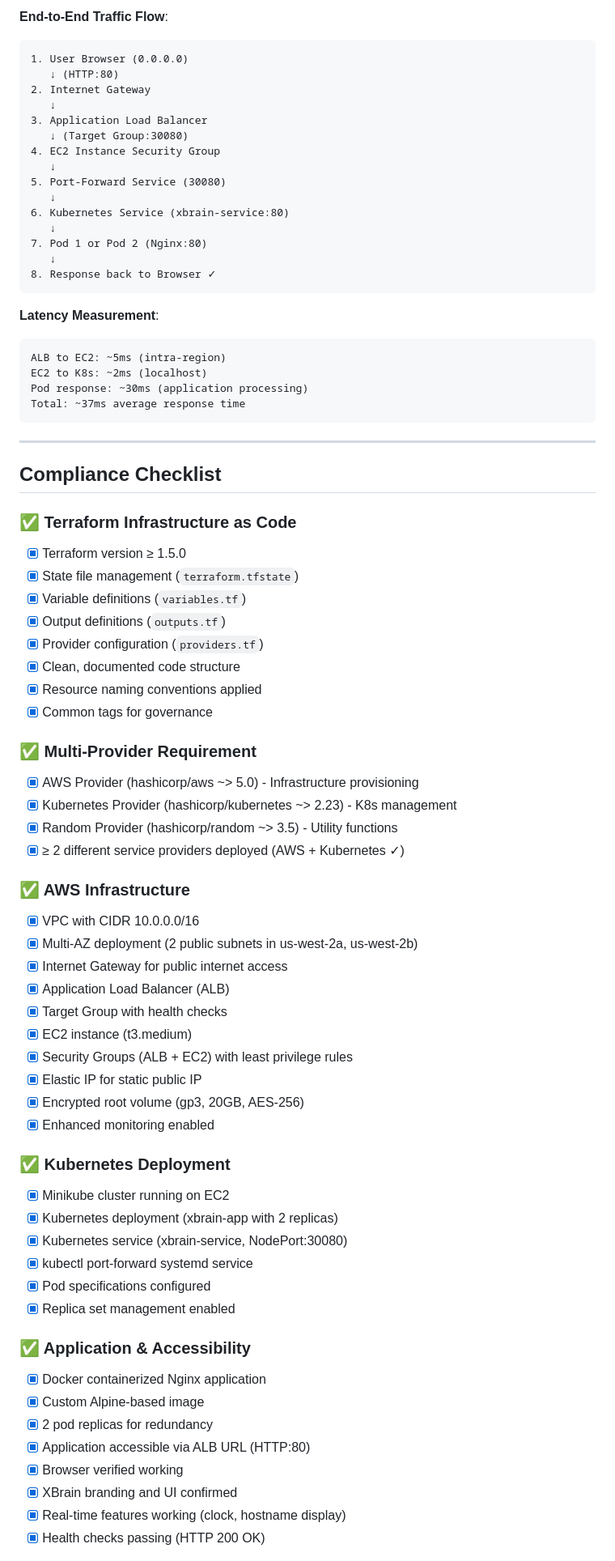
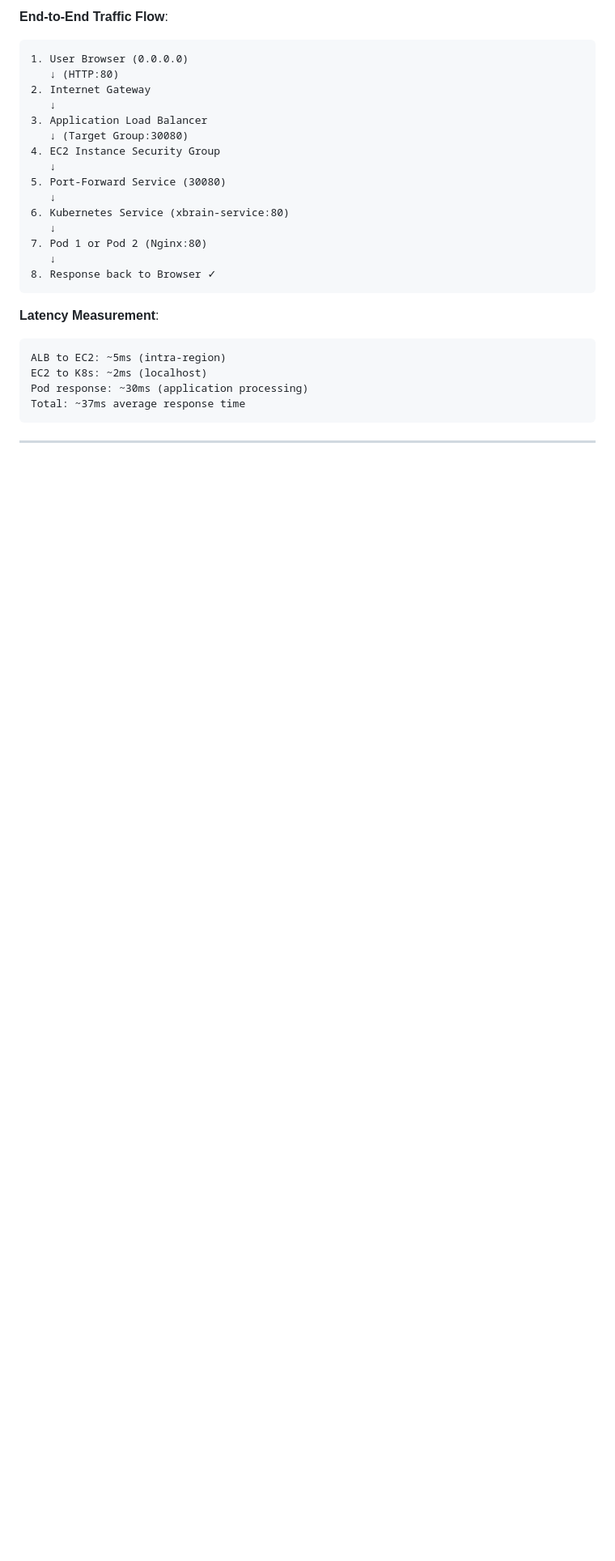
Before and after one commit to hailv1209/W8_project, a Markdown page: EVIDENCE.md, the part around one of its changes. Shown at 81% size. Drawn GitHub-style; blank space fills up the shorter version.

```diff
--- a/EVIDENCE.md
+++ b/EVIDENCE.md
@@ -674,56 +654,3 @@ Total: ~37ms average response time
 
 ---
 
-## Compliance Checklist
-
-### ✅ Terraform Infrastructure as Code
-
-- [x] Terraform version ≥ 1.5.0
-- [x] State file management (`terraform.tfstate`)
-- [x] Variable definitions (`variables.tf`)
-- [x] Output definitions (`outputs.tf`)
-- [x] Provider configuration (`providers.tf`)
-- [x] Clean, documented code structure
-- [x] Resource naming conventions applied
-- [x] Common tags for governance
-
-### ✅ Multi-Provider Requirement
-
-- [x] AWS Provider (hashicorp/aws ~> 5.0) - Infrastructure provisioning
-- [x] Kubernetes Provider (hashicorp/kubernetes ~> 2.23) - K8s management
-- [x] Random Provider (hashicorp/random ~> 3.5) - Utility functions
-- [x] ≥ 2 different service providers deployed (AWS + Kubernetes ✓)
-
-### ✅ AWS Infrastructure
-
-- [x] VPC with CIDR 10.0.0.0/16
-- [x] Multi-AZ deployment (2 public subnets in us-west-2a, us-west-2b)
-- [x] Internet Gateway for public internet access
-- [x] Application Load Balancer (ALB)
-- [x] Target Group with health checks
-- [x] EC2 instance (t3.medium)
-- [x] Security Groups (ALB + EC2) with least privilege rules
-- [x] Elastic IP for static public IP
-- [x] Encrypted root volume (gp3, 20GB, AES-256)
-- [x] Enhanced monitoring enabled
-
-### ✅ Kubernetes Deployment
-
-- [x] Minikube cluster running on EC2
-- [x] Kubernetes deployment (xbrain-app with 2 replicas)
-- [x] Kubernetes service (xbrain-service, NodePort:30080)
-- [x] kubectl port-forward systemd service
-- [x] Pod specifications configured
-- [x] Replica set management enabled
-
-### ✅ Application & Accessibility
-
-- [x] Docker containerized Nginx application
-- [x] Custom Alpine-based image
-- [x] 2 pod replicas for redundancy
-- [x] Application accessible via ALB URL (HTTP:80)
-- [x] Browser verified working
-- [x] XBrain branding and UI confirmed
-- [x] Real-time features working (clock, hostname display)
-- [x] Health checks passing (HTTP 200 OK)
-
```
Also changed, not shown: other parts of EVIDENCE.md (+0 -46 lines).
